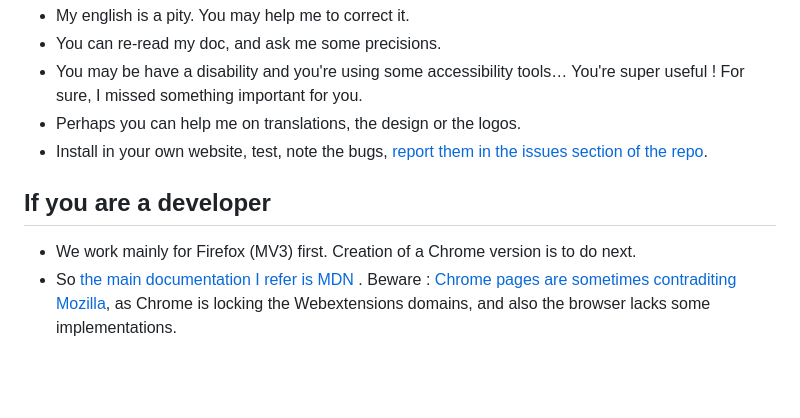
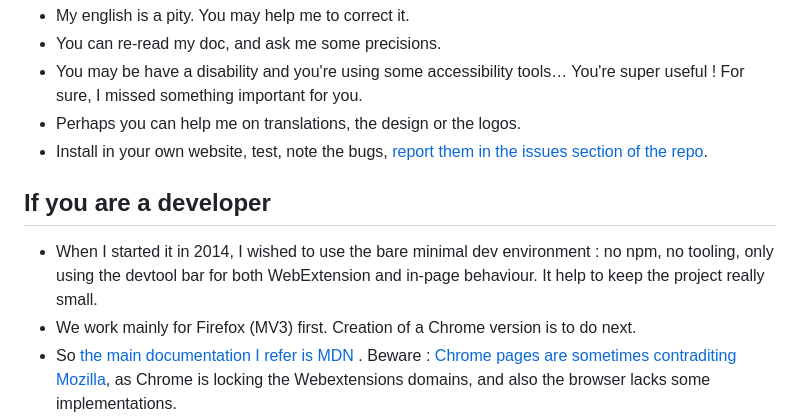
Before and after one commit to dascritch/anchors-reveal, a Markdown page: CONTRIBUTING.md, the part around the change. Rendered like a GitHub page; blank space fills up the shorter version.

```diff
--- a/CONTRIBUTING.md
+++ b/CONTRIBUTING.md
@@ -10,6 +10,7 @@ If you are not a developer
 If you are a developer
 ----------------------
 
+ - When I started it in 2014, I wished to use the bare minimal dev environment : no npm, no tooling, only using the devtool bar for both WebExtension and in-page behaviour. It help to keep the project really small.
  - We work mainly for Firefox (MV3) first. Creation of a Chrome version is to do next.
  - So [the main documentation I refer is MDN](https://developer.mozilla.org/en-US/docs/Mozilla/Add-ons/WebExtensions/What_are_WebExtensions) . Beware : [Chrome pages are sometimes contraditing Mozilla](https://developer.chrome.com/docs/extensions?hl=en), as Chrome is locking the Webextensions domains, and also the browser lacks some implementations.
  - Clone the project, use the `dev` branch and merge into it
```
